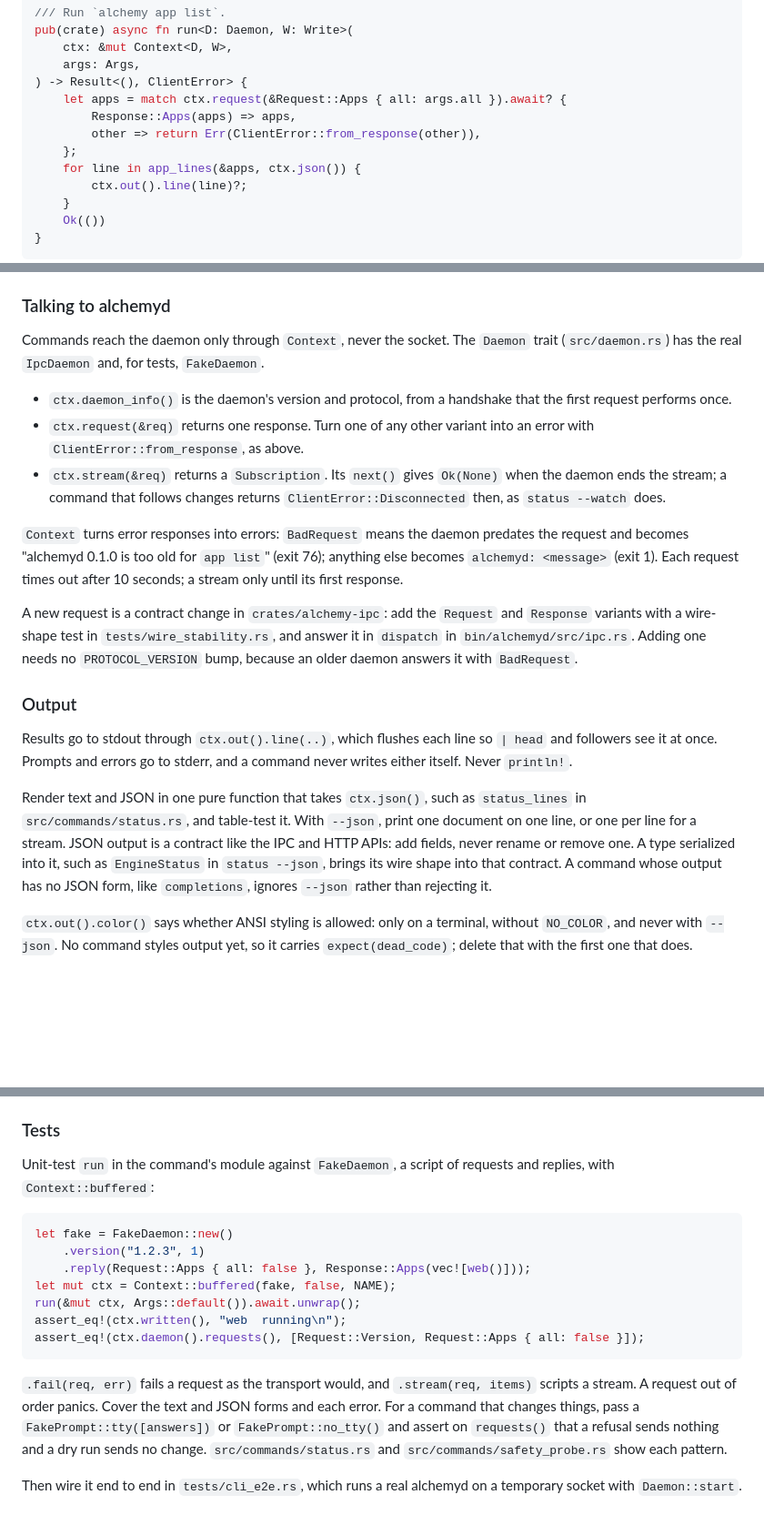
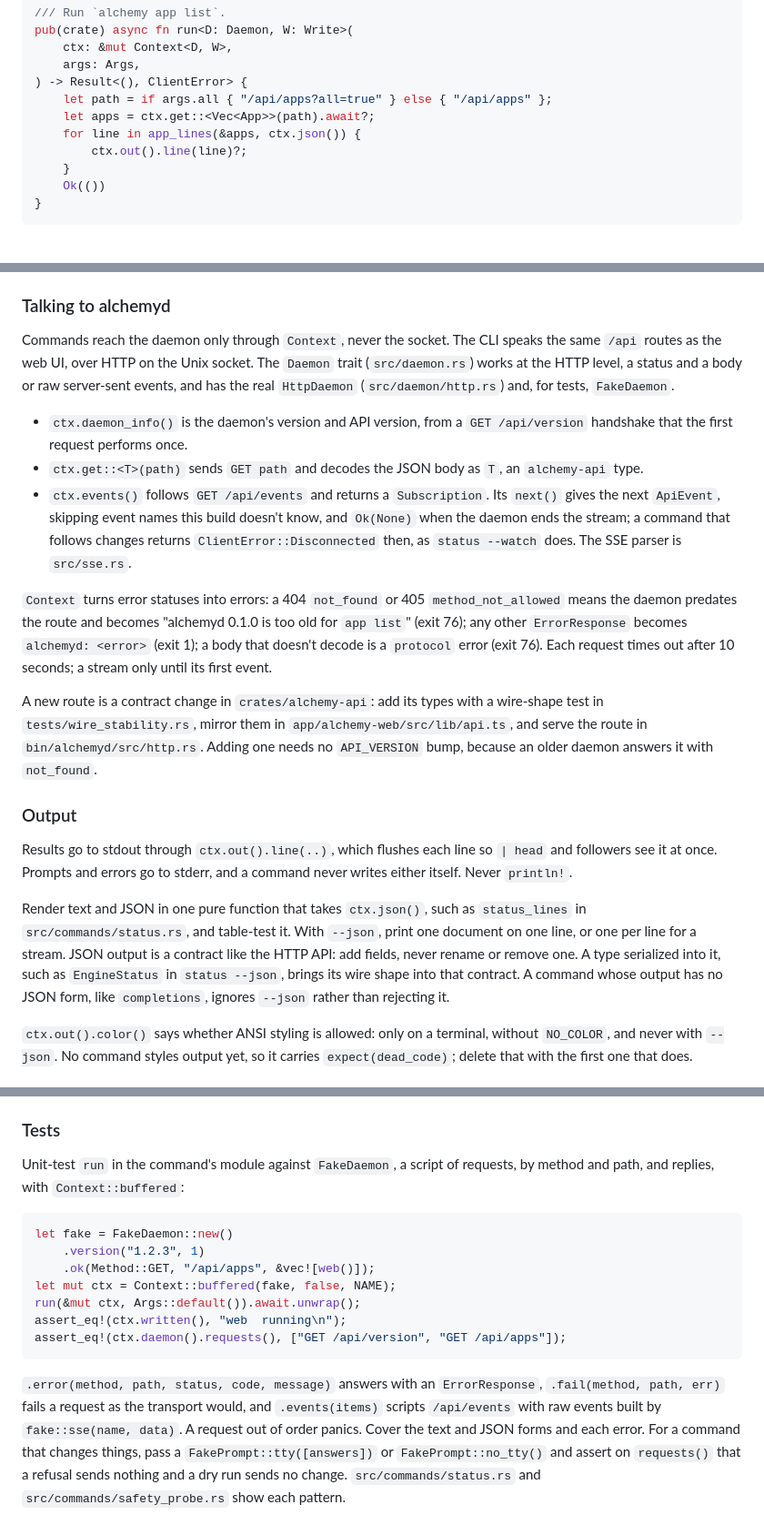
Before and after one commit to hostingaccessories/alchemy, a Markdown page: docs/DEVELOPMENT.md, 3 parts joined by grey strips. Shown at 91% size. Drawn GitHub-style; blank space fills up the shorter version.

Commit message:
docs: describe the CLI talking HTTP to alchemyd in adding a CLI command

````diff
--- a/docs/DEVELOPMENT.md
+++ b/docs/DEVELOPMENT.md
@@ -347,10 +347,8 @@ pub(crate) async fn run<D: Daemon, W: Write>(
     ctx: &mut Context<D, W>,
     args: Args,
 ) -> Result<(), ClientError> {
-    let apps = match ctx.request(&Request::Apps { all: args.all }).await? {
-        Response::Apps(apps) => apps,
-        other => return Err(ClientError::from_response(other)),
-    };
+    let path = if args.all { "/api/apps?all=true" } else { "/api/apps" };
+    let apps = ctx.get::<Vec<App>>(path).await?;
     for line in app_lines(&apps, ctx.json()) {
         ctx.out().line(line)?;
     }
@@ -390,29 +388,33 @@ its `Args` instead and doesn't call `context`, so it still works when
 ### Talking to alchemyd
 
 Commands reach the daemon only through `Context`, never the socket. The
-`Daemon` trait (`src/daemon.rs`) has the real `IpcDaemon` and, for tests,
-`FakeDaemon`.
+CLI speaks the same `/api` routes as the web UI, over HTTP on the Unix
+socket. The `Daemon` trait (`src/daemon.rs`) works at the HTTP level, a
+status and a body or raw server-sent events, and has the real
+`HttpDaemon` (`src/daemon/http.rs`) and, for tests, `FakeDaemon`.
 
-- `ctx.daemon_info()` is the daemon's version and protocol, from a
-  handshake that the first request performs once.
-- `ctx.request(&req)` returns one response. Turn one of any other variant
-  into an error with `ClientError::from_response`, as above.
-- `ctx.stream(&req)` returns a `Subscription`. Its `next()` gives
-  `Ok(None)` when the daemon ends the stream; a command that follows
-  changes returns `ClientError::Disconnected` then, as `status --watch`
-  does.
+- `ctx.daemon_info()` is the daemon's version and API version, from a
+  `GET /api/version` handshake that the first request performs once.
+- `ctx.get::<T>(path)` sends `GET path` and decodes the JSON body as `T`,
+  an `alchemy-api` type.
+- `ctx.events()` follows `GET /api/events` and returns a `Subscription`.
+  Its `next()` gives the next `ApiEvent`, skipping event names this build
+  doesn't know, and `Ok(None)` when the daemon ends the stream; a command
+  that follows changes returns `ClientError::Disconnected` then, as
+  `status --watch` does. The SSE parser is `src/sse.rs`.
 
-`Context` turns error responses into errors: `BadRequest` means the daemon
-predates the request and becomes "alchemyd 0.1.0 is too old for
-`app list`" (exit 76); anything else becomes `alchemyd: <message>` (exit 1).
-Each request times out after 10 seconds; a stream only until its first
-response.
+`Context` turns error statuses into errors: a 404 `not_found` or 405
+`method_not_allowed` means the daemon predates the route and becomes
+"alchemyd 0.1.0 is too old for `app list`" (exit 76); any other
+`ErrorResponse` becomes `alchemyd: <error>` (exit 1); a body that doesn't
+decode is a `protocol` error (exit 76). Each request times out after 10
+seconds; a stream only until its first event.
 
-A new request is a contract change in `crates/alchemy-ipc`: add the
-`Request` and `Response` variants with a wire-shape test in
-`tests/wire_stability.rs`, and answer it in `dispatch` in
-`bin/alchemyd/src/ipc.rs`. Adding one needs no `PROTOCOL_VERSION` bump,
-because an older daemon answers it with `BadRequest`.
+A new route is a contract change in `crates/alchemy-api`: add its types
+with a wire-shape test in `tests/wire_stability.rs`, mirror them in
+`app/alchemy-web/src/lib/api.ts`, and serve the route in
+`bin/alchemyd/src/http.rs`. Adding one needs no `API_VERSION` bump,
+because an older daemon answers it with `not_found`.
 
 ### Output
 
@@ -423,8 +425,8 @@ and a command never writes either itself. Never `println!`.
 Render text and JSON in one pure function that takes `ctx.json()`, such as
 `status_lines` in `src/commands/status.rs`, and table-test it. With
 `--json`, print one document on one line, or one per line for a stream.
-JSON output is a contract like the IPC and HTTP APIs: add fields, never
-rename or remove one. A type serialized into it, such as `EngineStatus` in
+JSON output is a contract like the HTTP API: add fields, never rename or
+remove one. A type serialized into it, such as `EngineStatus` in
 `status --json`, brings its wire shape into that contract. A command whose
 output has no JSON form, like `completions`, ignores `--json` rather than
 rejecting it.
@@ -533,20 +535,22 @@ goes behind the `test-command` feature, as `safety-probe` does.
 ### Tests
 
 Unit-test `run` in the command's module against `FakeDaemon`, a script of
-requests and replies, with `Context::buffered`:
+requests, by method and path, and replies, with `Context::buffered`:
 
 ```rust
 let fake = FakeDaemon::new()
     .version("1.2.3", 1)
-    .reply(Request::Apps { all: false }, Response::Apps(vec![web()]));
+    .ok(Method::GET, "/api/apps", &vec![web()]);
 let mut ctx = Context::buffered(fake, false, NAME);
 run(&mut ctx, Args::default()).await.unwrap();
 assert_eq!(ctx.written(), "web  running\n");
-assert_eq!(ctx.daemon().requests(), [Request::Version, Request::Apps { all: false }]);
+assert_eq!(ctx.daemon().requests(), ["GET /api/version", "GET /api/apps"]);
 ```
 
-`.fail(req, err)` fails a request as the transport would, and
-`.stream(req, items)` scripts a stream. A request out of order panics.
+`.error(method, path, status, code, message)` answers with an
+`ErrorResponse`, `.fail(method, path, err)` fails a request as the
+transport would, and `.events(items)` scripts `/api/events` with raw
+events built by `fake::sse(name, data)`. A request out of order panics.
 Cover the text and JSON forms and each error. For a command that changes
 things, pass a `FakePrompt::tty([answers])` or `FakePrompt::no_tty()` and
 assert on `requests()` that a refusal sends nothing and a dry run sends no
````
Also changed, not shown: other parts of docs/DEVELOPMENT.md (+2 -2 lines).
